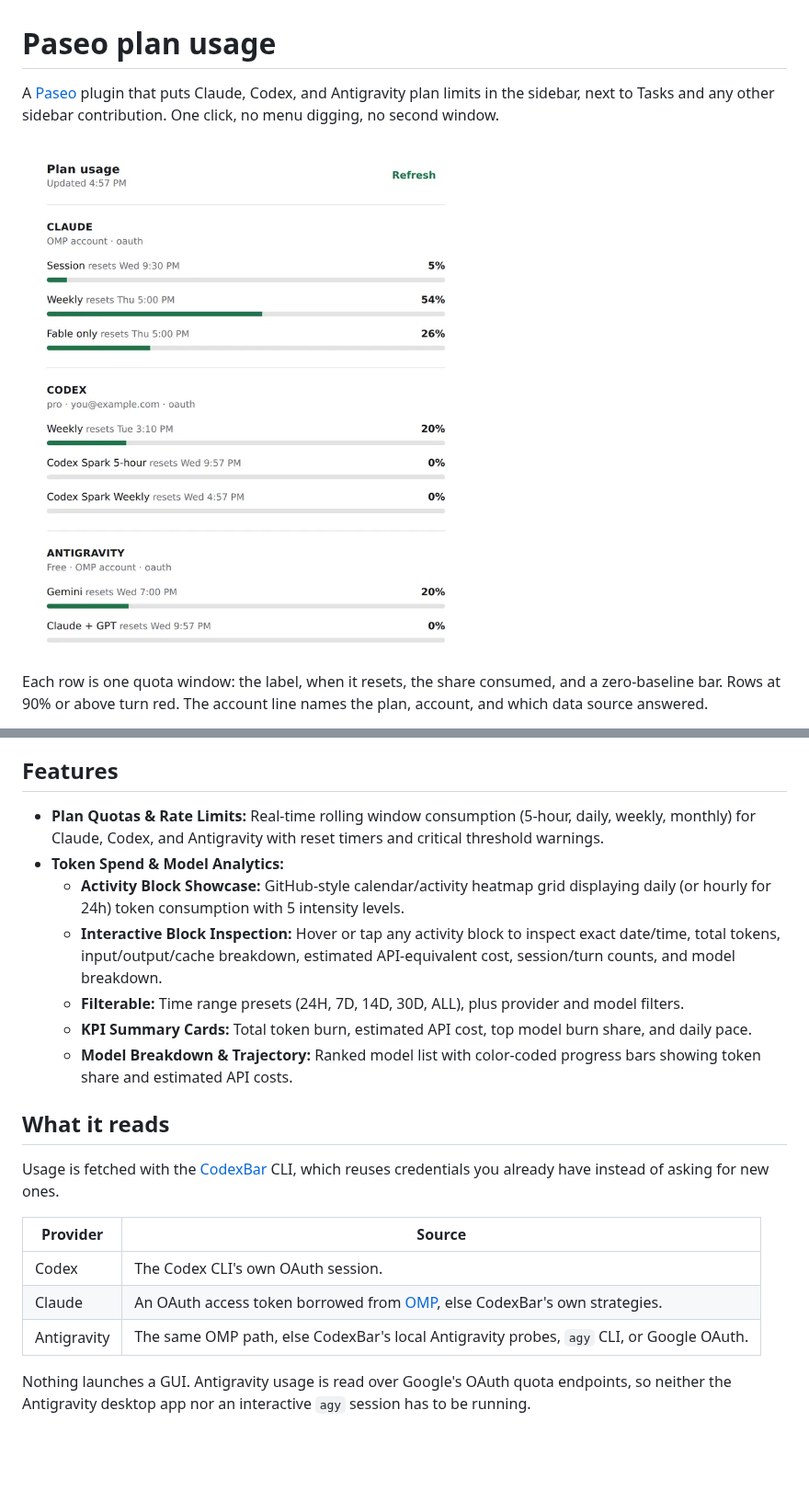
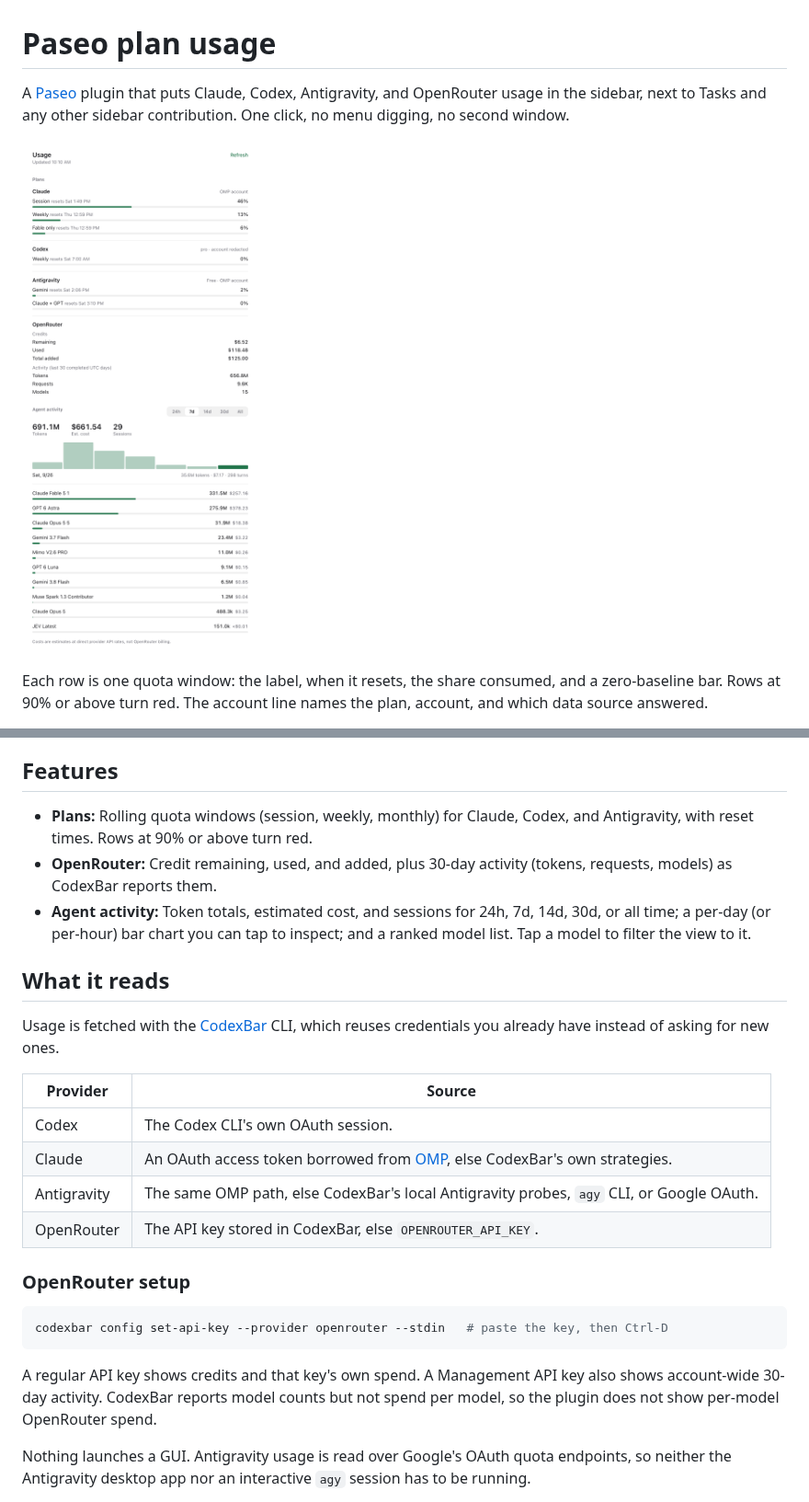
Before and after one commit to nerveband/paseo-provider-usage, a Markdown page: README.md, 2 parts joined by grey strips. Shown at 92% size. GitHub-like rendering; pictures changed too: docs/screenshot.png; blank space fills up the shorter version.

````diff
--- a/README.md
+++ b/README.md
@@ -1,6 +1,6 @@
 # Paseo plan usage
 
-A [Paseo](https://paseo.sh) plugin that puts Claude, Codex, and Antigravity plan limits in the
+A [Paseo](https://paseo.sh) plugin that puts Claude, Codex, Antigravity, and OpenRouter usage in the
 sidebar, next to Tasks and any other sidebar contribution. One click, no menu digging, no second
 window.
 
@@ -21,13 +21,9 @@ adds Antigravity, which Paseo does not report.
 
 ## Features
 
-- **Plan Quotas & Rate Limits:** Real-time rolling window consumption (5-hour, daily, weekly, monthly) for Claude, Codex, and Antigravity with reset timers and critical threshold warnings.
-- **Token Spend & Model Analytics:**
-  - **Activity Block Showcase:** GitHub-style calendar/activity heatmap grid displaying daily (or hourly for 24h) token consumption with 5 intensity levels.
-  - **Interactive Block Inspection:** Hover or tap any activity block to inspect exact date/time, total tokens, input/output/cache breakdown, estimated API-equivalent cost, session/turn counts, and model breakdown.
-  - **Filterable:** Time range presets (24H, 7D, 14D, 30D, ALL), plus provider and model filters.
-  - **KPI Summary Cards:** Total token burn, estimated API cost, top model burn share, and daily pace.
-  - **Model Breakdown & Trajectory:** Ranked model list with color-coded progress bars showing token share and estimated API costs.
+- **Plans:** Rolling quota windows (session, weekly, monthly) for Claude, Codex, and Antigravity, with reset times. Rows at 90% or above turn red.
+- **OpenRouter:** Credit remaining, used, and added, plus 30-day activity (tokens, requests, models) as CodexBar reports them.
+- **Agent activity:** Token totals, estimated cost, and sessions for 24h, 7d, 14d, 30d, or all time; a per-day (or per-hour) bar chart you can tap to inspect; and a ranked model list. Tap a model to filter the view to it.
 
 ## What it reads
 
@@ -39,6 +35,17 @@ credentials you already have instead of asking for new ones.
 | Codex | The Codex CLI's own OAuth session. |
 | Claude | An OAuth access token borrowed from [OMP](https://paseo.sh/omp), else CodexBar's own strategies. |
 | Antigravity | The same OMP path, else CodexBar's local Antigravity probes, `agy` CLI, or Google OAuth. |
+| OpenRouter | The API key stored in CodexBar, else `OPENROUTER_API_KEY`. |
+
+### OpenRouter setup
+
+```bash
+codexbar config set-api-key --provider openrouter --stdin   # paste the key, then Ctrl-D
+```
+
+A regular API key shows credits and that key's own spend. A Management API key also shows
+account-wide 30-day activity. CodexBar reports model counts but not spend per model, so the
+plugin does not show per-model OpenRouter spend.
 
 Nothing launches a GUI. Antigravity usage is read over Google's OAuth quota endpoints, so neither
 the Antigravity desktop app nor an interactive `agy` session has to be running.
````
Also changed, not shown: other parts of README.md (+1 -1 lines), 4 other files.
